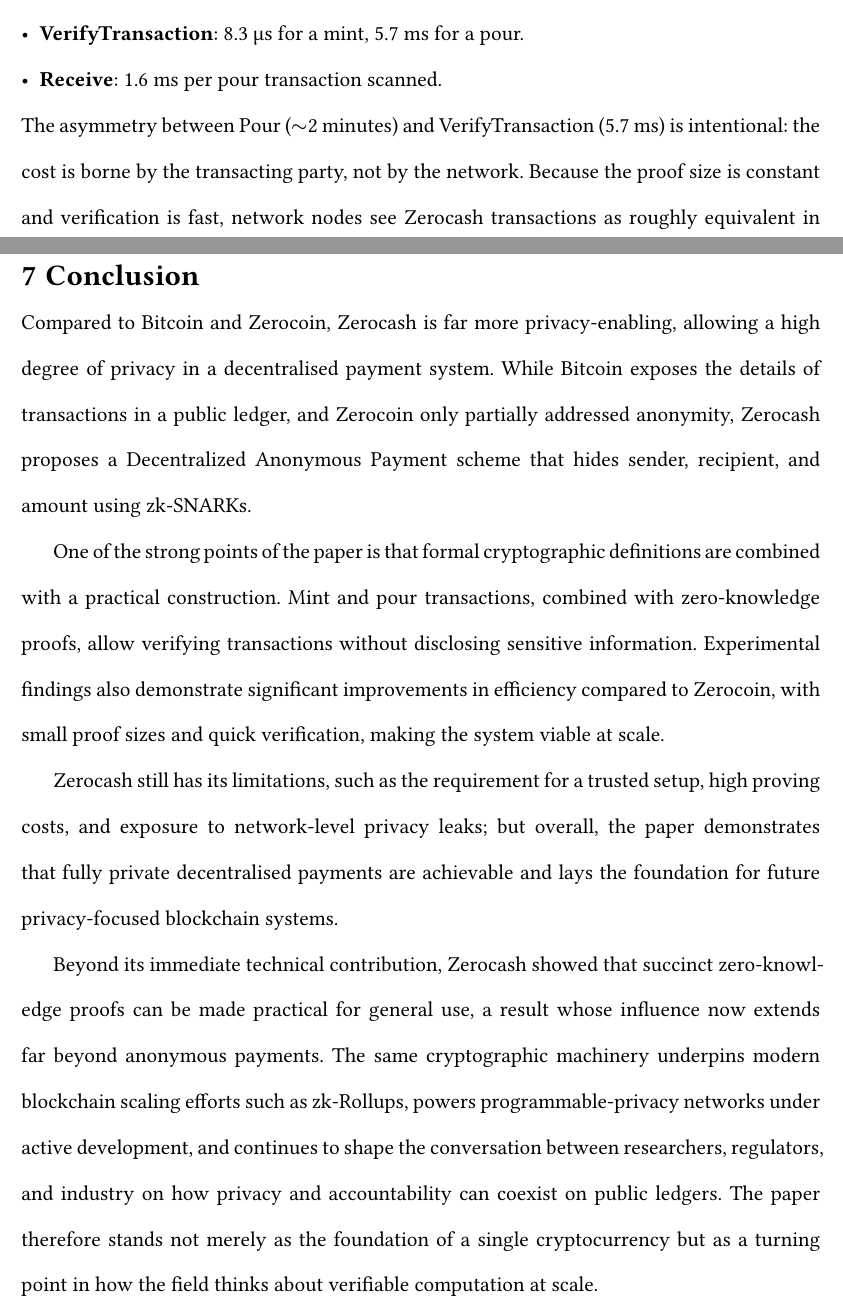
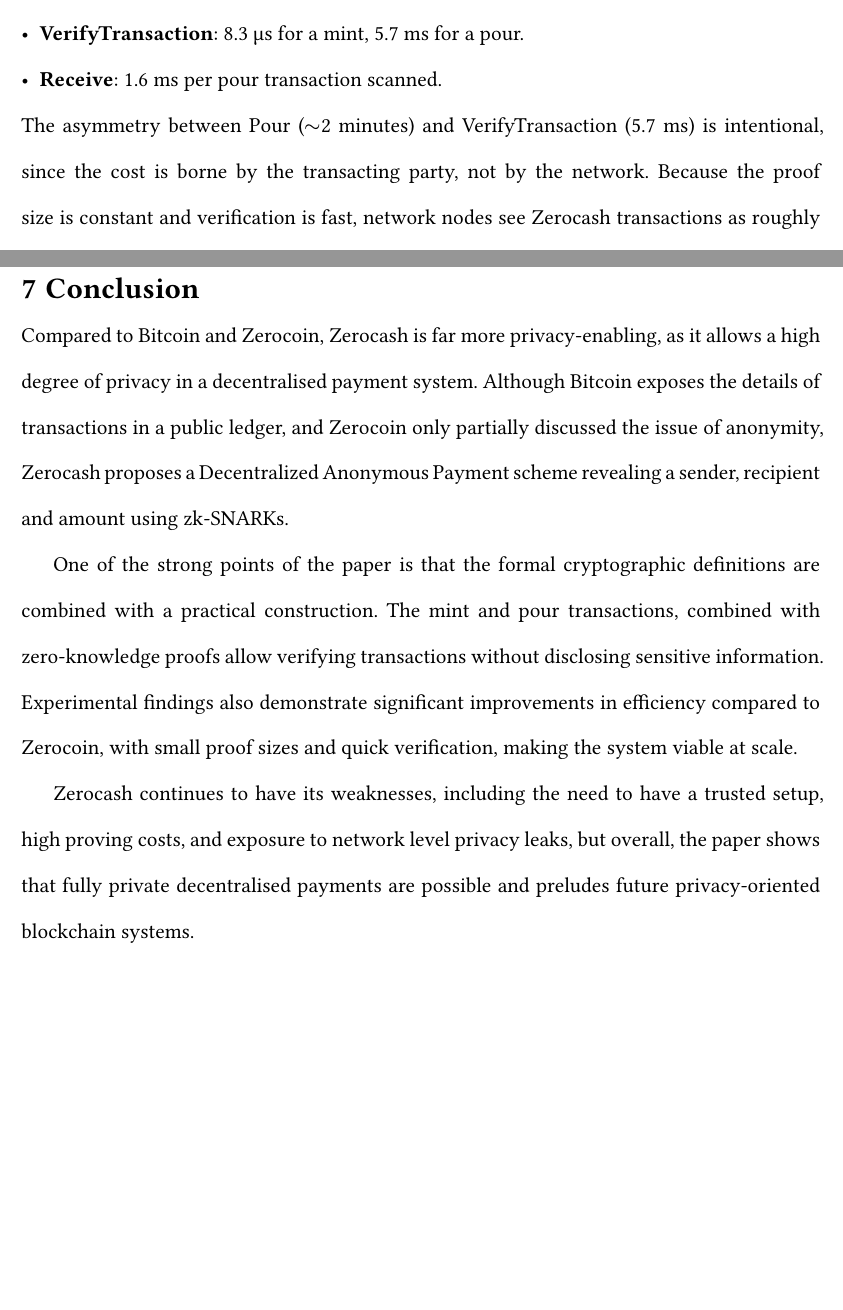
Before and after one commit to haxybaxy/blockchain-final, a Typst document (main.typ, which reads sections/conclusions.typ, sections/results.typ): two parts of pages 14 and 22 of 24, joined at a grey line, cut so that both start at the same text, the shorter picture padded with empty space. Compiled offline with Typst 0.15; a missing font is replaced by an installed copy or a similar font.

Commit message:
update spelling and conclusion

```diff
--- a/sections/conclusions.typ
+++ b/sections/conclusions.typ
@@ -1,5 +1,5 @@
 #pagebreak()
 = Conclusion
 
-Compared to Bitcoin and Zerocoin, Zerocash is far more privacy-enabling, allowing a high degree of privacy in a decentralised payment system. While Bitcoin exposes the details of transactions in a public ledger, and Zerocoin only partially addressed anonymity, Zerocash proposes a Decentralized Anonymous Payment scheme that hides sender, recipient, and amount using zk-SNARKs.
+Compared to Bitcoin and Zerocoin, Zerocash is far more privacy-enabling, as it allows a high degree of privacy in a decentralised payment system. Although Bitcoin exposes the details of transactions in a public ledger, and Zerocoin only partially discussed the issue of anonymity, Zerocash proposes a Decentralized Anonymous Payment scheme revealing a sender, recipient and amount using zk-SNARKs.
 
@@ -7,4 +7,2 @@
 
-Zerocash still has its limitations, such as the requirement for a trusted setup, high proving costs, and exposure to network-level privacy leaks; but overall, the paper demonstrates that fully private decentralised payments are achievable and lays the foundation for future privacy-focused blockchain systems.
-
-Beyond its immediate technical contribution, Zerocash showed that succinct zero-knowledge proofs can be made practical for general use, a result whose influence now extends far beyond anonymous payments. The same cryptographic machinery underpins modern blockchain scaling efforts such as zk-Rollups, powers programmable-privacy networks under active development, and continues to shape the conversation between researchers, regulators, and industry on how privacy and accountability can coexist on public ledgers. The paper therefore stands not merely as the foundation of a single cryptocurrency but as a turning point in how the field thinks about verifiable computation at scale.
+Zerocash continues to have its weaknesses, including the need to have a trusted setup, high proving costs, and exposure to network level privacy leaks, but overall, the paper shows that fully private decentralised payments are possible and preludes future privacy-oriented blockchain systems.
--- a/sections/results.typ
+++ b/sections/results.typ
@@ -58,7 +58,7 @@
 - *VerifyTransaction*: 8.3 µs for a mint, 5.7 ms for a pour.
 - *Receive*: 1.6 ms per pour transaction scanned.
 
-The asymmetry between Pour ($~$2 minutes) and VerifyTransaction (5.7 ms) is intentional: the cost is borne by the transacting party, not by the network. Because the proof size is constant and verification is fast, network nodes see Zerocash transactions as roughly equivalent in cost to plain Bitcoin transactions.
+The asymmetry between Pour ($~$2 minutes) and VerifyTransaction (5.7 ms) is intentional, since the cost is borne by the transacting party, not by the network. Because the proof size is constant and verification is fast, network nodes see Zerocash transactions as roughly equivalent in cost to plain Bitcoin transactions.
 
 == Large-Scale Network Simulation
 
```
Also changed, not shown: main.pdf, sections/results.pdf, sections/conclusions.typ (2 more changed lines).
